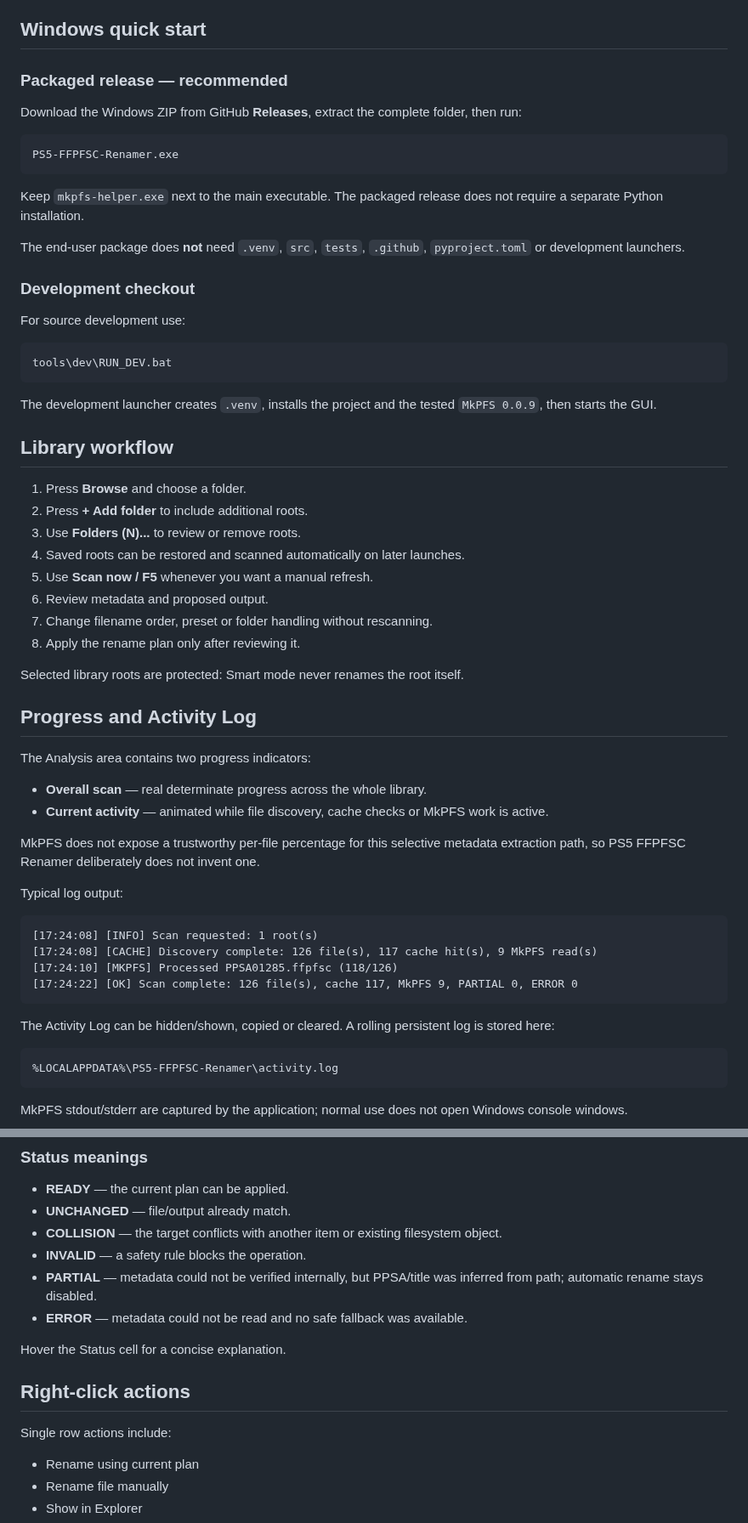
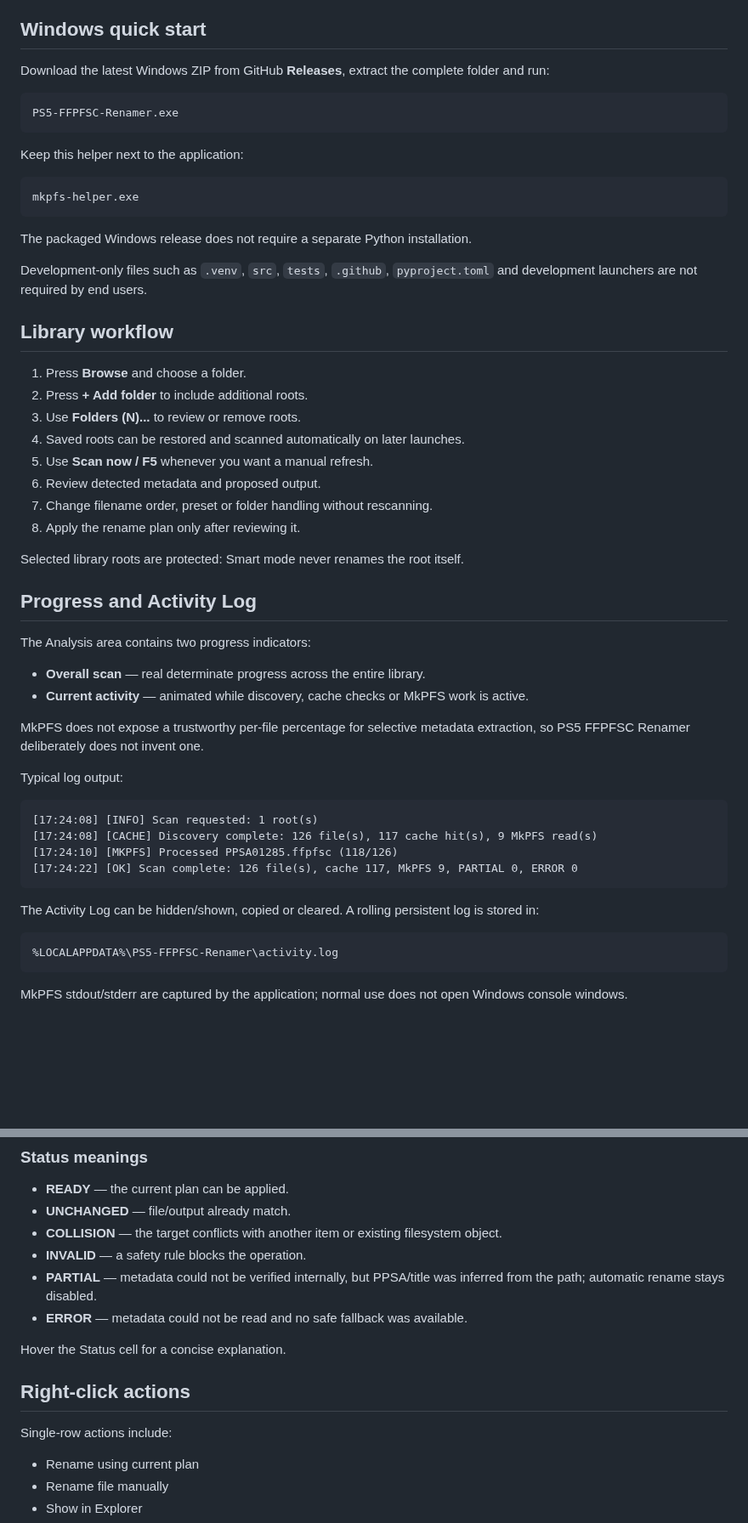
Before and after one commit to XaRaBaS7/PS5-FFPFSC-Renamer, a Markdown page: README.md, 2 parts joined by grey strips. Shown at 85% size. GitHub-like rendering; blank space fills up the shorter version.

````diff
--- a/README.md
+++ b/README.md
@@ -32,27 +41,21 @@ Windows utility for scanning PS5 `.ffpfsc` libraries, reading game metadata, pre
 
 ## Windows quick start
 
-### Packaged release — recommended
-
-Download the Windows ZIP from GitHub **Releases**, extract the complete folder, then run:
+Download the latest Windows ZIP from GitHub **Releases**, extract the complete folder and run:
 
 ```text
 PS5-FFPFSC-Renamer.exe
 ```
 
-Keep `mkpfs-helper.exe` next to the main executable. The packaged release does not require a separate Python installation.
-
-The end-user package does **not** need `.venv`, `src`, `tests`, `.github`, `pyproject.toml` or development launchers.
-
-### Development checkout
-
-For source development use:
+Keep this helper next to the application:
 
 ```text
-tools\dev\RUN_DEV.bat
+mkpfs-helper.exe
 ```
 
-The development launcher creates `.venv`, installs the project and the tested `MkPFS 0.0.9`, then starts the GUI.
+The packaged Windows release does not require a separate Python installation.
+
+Development-only files such as `.venv`, `src`, `tests`, `.github`, `pyproject.toml` and development launchers are not required by end users.
 
 ## Library workflow
 
@@ -61,7 +64,7 @@ The development launcher creates `.venv`, installs the project and the tested `M
 3. Use **Folders (N)...** to review or remove roots.
 4. Saved roots can be restored and scanned automatically on later launches.
 5. Use **Scan now / F5** whenever you want a manual refresh.
-6. Review metadata and proposed output.
+6. Review detected metadata and proposed output.
 7. Change filename order, preset or folder handling without rescanning.
 8. Apply the rename plan only after reviewing it.
 
@@ -71,10 +74,10 @@ Selected library roots are protected: Smart mode never renames the root itself.
 
 The Analysis area contains two progress indicators:
 
-- **Overall scan** — real determinate progress across the whole library.
-- **Current activity** — animated while file discovery, cache checks or MkPFS work is active.
+- **Overall scan** — real determinate progress across the entire library.
+- **Current activity** — animated while discovery, cache checks or MkPFS work is active.
 
-MkPFS does not expose a trustworthy per-file percentage for this selective metadata extraction path, so PS5 FFPFSC Renamer deliberately does not invent one.
+MkPFS does not expose a trustworthy per-file percentage for selective metadata extraction, so PS5 FFPFSC Renamer deliberately does not invent one.
 
 Typical log output:
 
@@ -85,7 +88,7 @@ Typical log output:
 [17:24:22] [OK] Scan complete: 126 file(s), cache 117, MkPFS 9, PARTIAL 0, ERROR 0
 ```
 
-The Activity Log can be hidden/shown, copied or cleared. A rolling persistent log is stored here:
+The Activity Log can be hidden/shown, copied or cleared. A rolling persistent log is stored in:
 
 ```text
 %LOCALAPPDATA%\PS5-FFPFSC-Renamer\activity.log
@@ -260,14 +263,14 @@ DUPLICATES
 - **UNCHANGED** — file/output already match.
 - **COLLISION** — the target conflicts with another item or existing filesystem object.
 - **INVALID** — a safety rule blocks the operation.
-- **PARTIAL** — metadata could not be verified internally, but PPSA/title was inferred from path; automatic rename stays disabled.
+- **PARTIAL** — metadata could not be verified internally, but PPSA/title was inferred from the path; automatic rename stays disabled.
 - **ERROR** — metadata could not be read and no safe fallback was available.
 
 Hover the Status cell for a concise explanation.
 
 ## Right-click actions
 
-Single row actions include:
+Single-row actions include:
 
 - Rename using current plan
 - Rename file manually
````
Also changed, not shown: other parts of README.md (+36 -25 lines).
